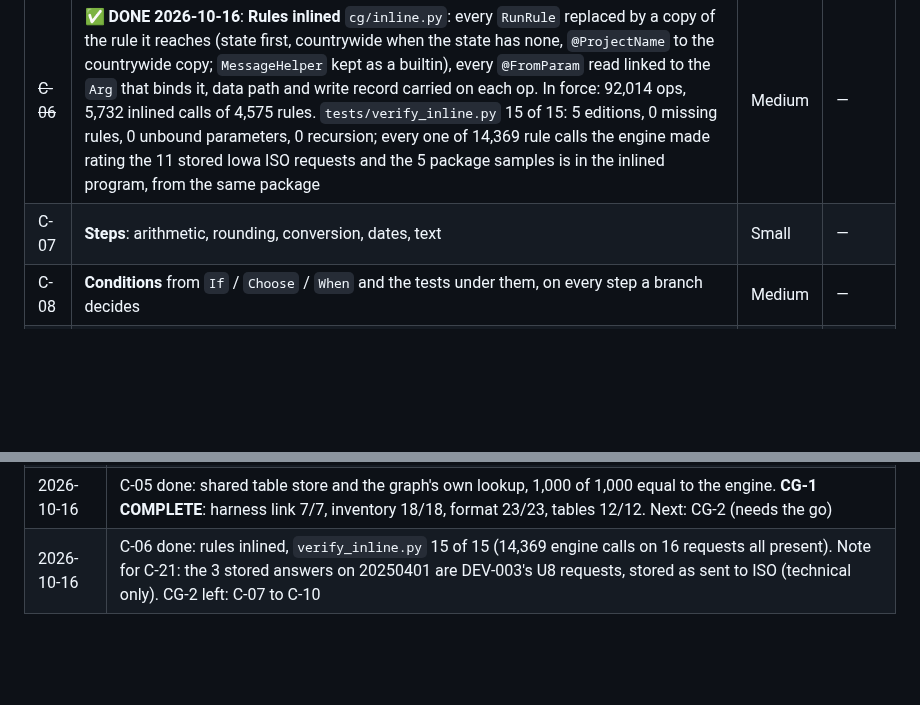
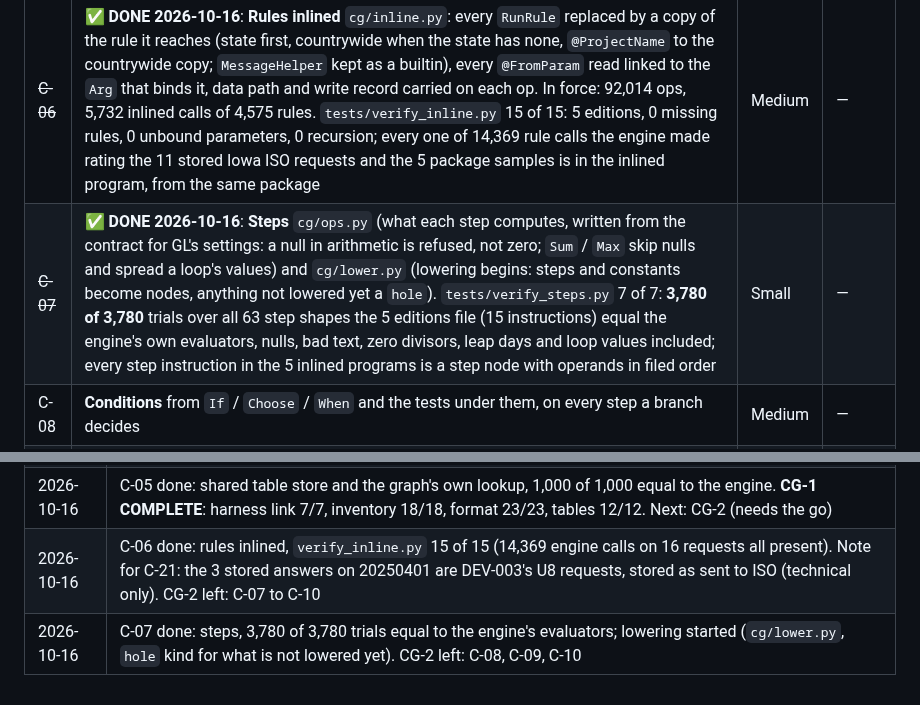
Before and after one commit to Federato/recursive_harness, a Markdown page: docs/ISO-COMPUTE-GRAPH-PLAN.md, 2 parts joined by grey strips. GitHub-like rendering; blank space fills up the shorter version.

Commit message:
B-55 plan copy synced: C-07 done. Docs only.
Co-Authored-By: Claude Opus 5.5 (1M context) <noreply@anthropic.com>

```diff
--- a/docs/ISO-COMPUTE-GRAPH-PLAN.md
+++ b/docs/ISO-COMPUTE-GRAPH-PLAN.md
@@ -168,7 +168,7 @@ listed by rule.
 | # | Task | Size | Needs |
 |---|---|---|---|
 | ~~C-06~~ | ✅ **DONE 2026-10-16**: **Rules inlined** `cg/inline.py`: every `RunRule` replaced by a copy of the rule it reaches (state first, countrywide when the state has none, `@ProjectName` to the countrywide copy; `MessageHelper` kept as a builtin), every `@FromParam` read linked to the `Arg` that binds it, data path and write record carried on each op. In force: 92,014 ops, 5,732 inlined calls of 4,575 rules. `tests/verify_inline.py` 15 of 15: 5 editions, 0 missing rules, 0 unbound parameters, 0 recursion; every one of 14,369 rule calls the engine made rating the 11 stored Iowa ISO requests and the 5 package samples is in the inlined program, from the same package | Medium | — |
-| C-07 | **Steps**: arithmetic, rounding, conversion, dates, text | Small | — |
+| ~~C-07~~ | ✅ **DONE 2026-10-16**: **Steps** `cg/ops.py` (what each step computes, written from the contract for GL's settings: a null in arithmetic is refused, not zero; `Sum` / `Max` skip nulls and spread a loop's values) and `cg/lower.py` (lowering begins: steps and constants become nodes, anything not lowered yet a `hole`). `tests/verify_steps.py` 7 of 7: **3,780 of 3,780** trials over all 63 step shapes the 5 editions file (15 instructions) equal the engine's own evaluators, nulls, bad text, zero divisors, leap days and loop values included; every step instruction in the 5 inlined programs is a step node with operands in filed order | Small | — |
 | C-08 | **Conditions** from `If` / `Choose` / `When` and the tests under them, on every step a branch decides | Medium | — |
 | C-09 | **First-of steps** (`FirstValue`, `FirstNonNull`) and **versions** for fields written more than once | Medium | — |
 | C-10 | **Holes report**: every instruction not yet compiled, by rule and edition | Small | — |
@@ -297,3 +297,4 @@ answers in its answer store (§5, step 3).
 | 2026-10-16 | C-04 done: graph format `iso-compute-graph/1`, `verify_model.py` 23 of 23. CG-1 left: C-05 |
 | 2026-10-16 | C-05 done: shared table store and the graph's own lookup, 1,000 of 1,000 equal to the engine. **CG-1 COMPLETE**: harness link 7/7, inventory 18/18, format 23/23, tables 12/12. Next: CG-2 (needs the go) |
 | 2026-10-16 | C-06 done: rules inlined, `verify_inline.py` 15 of 15 (14,369 engine calls on 16 requests all present). Note for C-21: the 3 stored answers on 20250401 are DEV-003's U8 requests, stored as sent to ISO (technical only). CG-2 left: C-07 to C-10 |
+| 2026-10-16 | C-07 done: steps, 3,780 of 3,780 trials equal to the engine's evaluators; lowering started (`cg/lower.py`, `hole` kind for what is not lowered yet). CG-2 left: C-08, C-09, C-10 |
```
